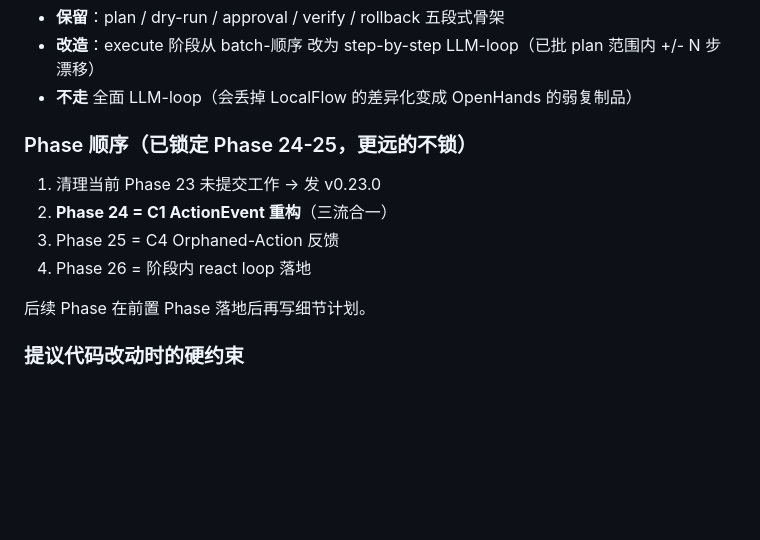
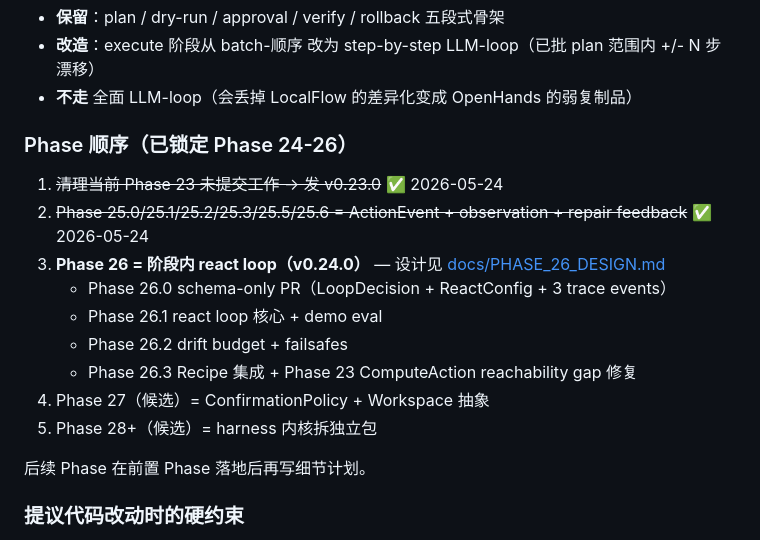
Before and after one commit to zhangyi-nb1/localflow, a Markdown page: CLAUDE.md, the part around the change. Rendered like a GitHub page; blank space fills up the shorter version.

```diff
--- a/CLAUDE.md
+++ b/CLAUDE.md
@@ -139,12 +139,17 @@ Phase 23 已经定下命名纪律，扩展到全项目：
 - **改造**：execute 阶段从 batch-顺序 改为 step-by-step LLM-loop（已批 plan 范围内 +/- N 步漂移）
 - **不走** 全面 LLM-loop（会丢掉 LocalFlow 的差异化变成 OpenHands 的弱复制品）
 
-### Phase 顺序（已锁定 Phase 24-25，更远的不锁）
+### Phase 顺序（已锁定 Phase 24-26）
 
-1. 清理当前 Phase 23 未提交工作 → 发 v0.23.0
-2. **Phase 24 = C1 ActionEvent 重构**（三流合一）
-3. Phase 25 = C4 Orphaned-Action 反馈
-4. Phase 26 = 阶段内 react loop 落地
+1. ~~清理当前 Phase 23 未提交工作 → 发 v0.23.0~~ ✅ 2026-05-24
+2. ~~Phase 25.0/25.1/25.2/25.3/25.5/25.6 = ActionEvent + observation + repair feedback~~ ✅ 2026-05-24
+3. **Phase 26 = 阶段内 react loop（v0.24.0）** — 设计见 [docs/PHASE_26_DESIGN.md](docs/PHASE_26_DESIGN.md)
+   - Phase 26.0 schema-only PR（LoopDecision + ReactConfig + 3 trace events）
+   - Phase 26.1 react loop 核心 + demo eval
+   - Phase 26.2 drift budget + failsafes
+   - Phase 26.3 Recipe 集成 + Phase 23 ComputeAction reachability gap 修复
+4. Phase 27（候选）= ConfirmationPolicy + Workspace 抽象
+5. Phase 28+（候选）= harness 内核拆独立包
 
 后续 Phase 在前置 Phase 落地后再写细节计划。
 
```
Also changed, not shown: docs/PHASE_26_DESIGN.md (added, +299 -0 lines).
